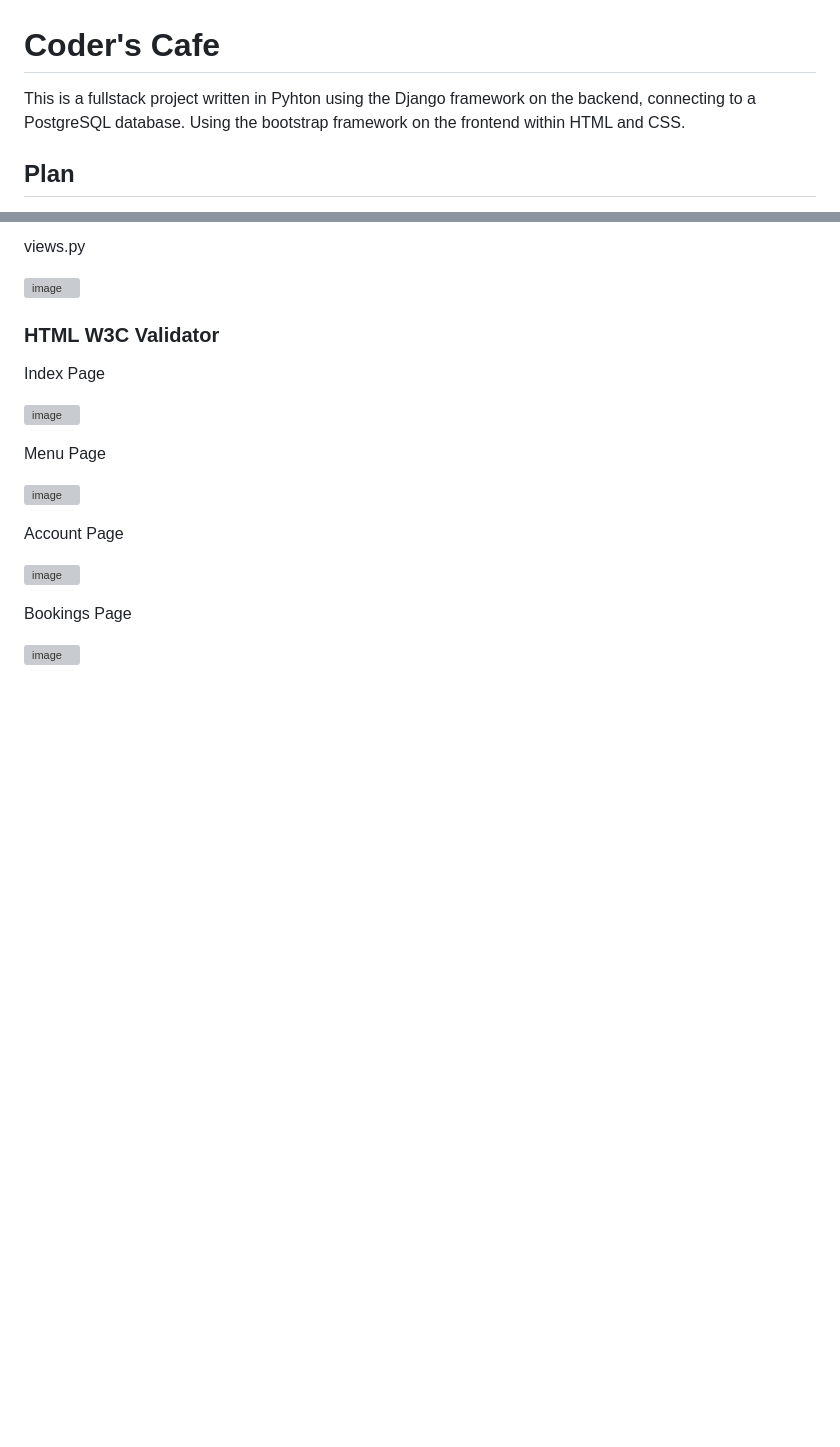
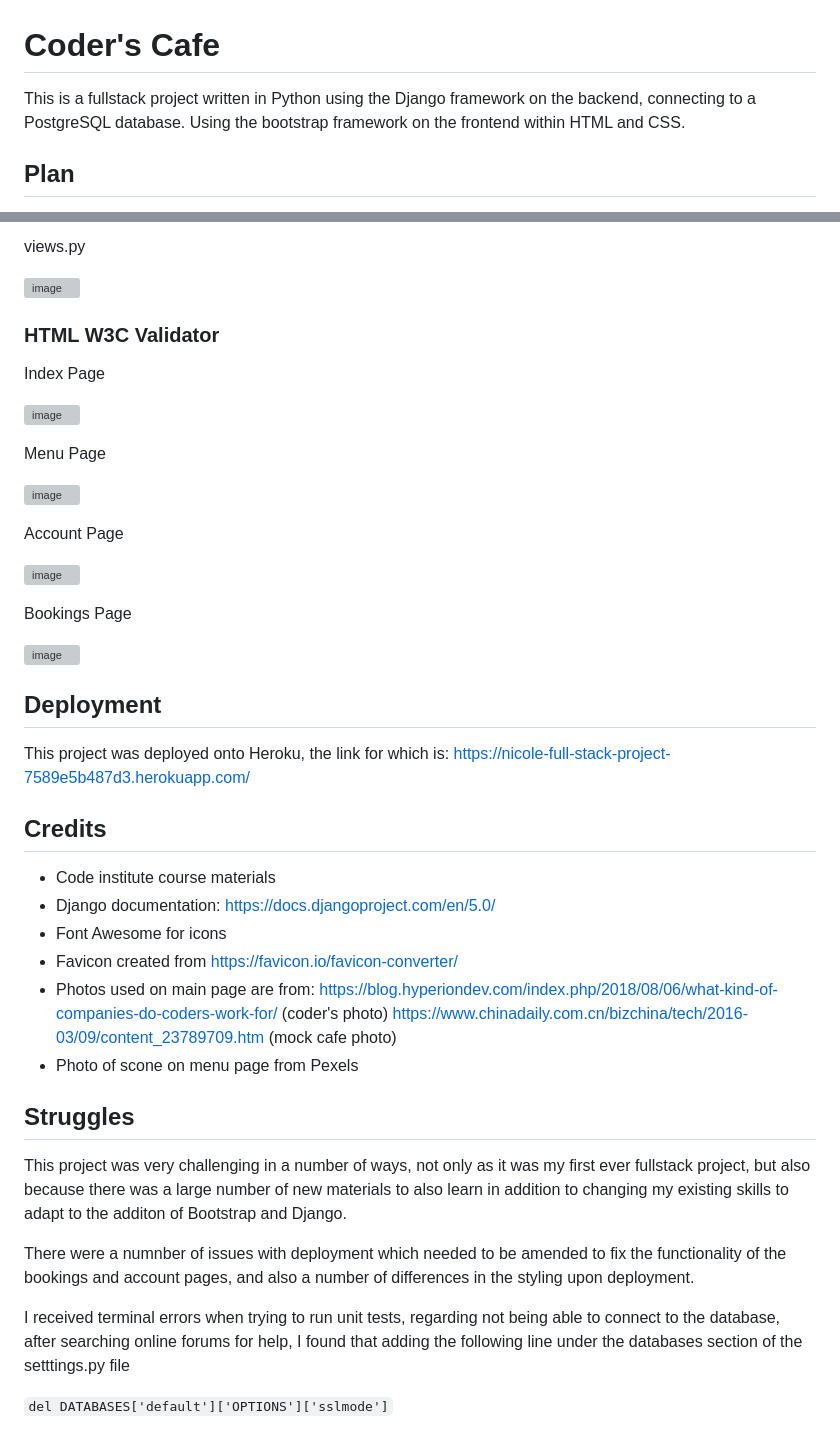
Before and after one commit to Nicolemann98/fullstack-clone, a Markdown page: README.md, 2 parts joined by grey strips. Rendered like a GitHub page; blank space fills up the shorter version; grey boxes are pictures that could not be loaded.

Commit message:
Update README.md struggles section

````diff
--- a/README.md
+++ b/README.md
@@ -1,5 +1,5 @@
 # Coder's Cafe
-This is a fullstack project written in Pyhton using the Django framework on the backend, connecting to a PostgreSQL database. Using the bootstrap framework on the frontend within HTML and CSS.
+This is a fullstack project written in Python using the Django framework on the backend, connecting to a PostgreSQL database. Using the bootstrap framework on the frontend within HTML and CSS.
 
 ## Plan
 I have detailed my planned features within User Stories, which can be found at: https://github.com/users/Nicolemann98/projects/1/views/1
@@ -126,3 +126,30 @@ Account Page
 Bookings Page
 
 ![image](https://github.com/Nicolemann98/My-fullstack-project/assets/144236128/17d11e11-6abc-4658-adde-b318d5a702e8)
+
+
+## Deployment
+
+This project was deployed onto Heroku, the link for which is: https://nicole-full-stack-project-7589e5b487d3.herokuapp.com/
+
+## Credits
+
+- Code institute course materials
+- Django documentation: https://docs.djangoproject.com/en/5.0/
+- Font Awesome for icons
+- Favicon created from https://favicon.io/favicon-converter/
+- Photos used on main page are from:
+    https://blog.hyperiondev.com/index.php/2018/08/06/what-kind-of-companies-do-coders-work-for/  (coder's photo)
+    https://www.chinadaily.com.cn/bizchina/tech/2016-03/09/content_23789709.htm (mock cafe photo)
+- Photo of scone on menu page from Pexels
+
+## Struggles
+
+This project was very challenging in a number of ways, not only as it was my first ever fullstack project, but also because there was
+a large number of new materials to also learn in addition to changing my existing skills to adapt to the additon of Bootstrap and Django.
+
+There were a numnber of issues with deployment which needed to be amended to fix the functionality of the bookings and account pages, and also a number of differences in the styling upon deployment.
+
+I received terminal errors when trying to run unit tests, regarding not being able to connect to the database, after searching online forums for help, I found that adding the following line under the databases section of the setttings.py file
+
+```del DATABASES['default']['OPTIONS']['sslmode']```
````
